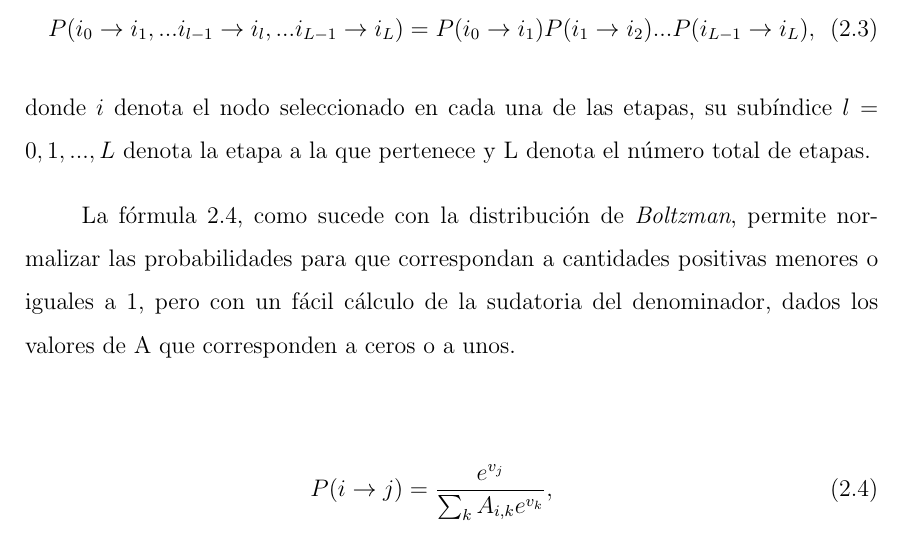
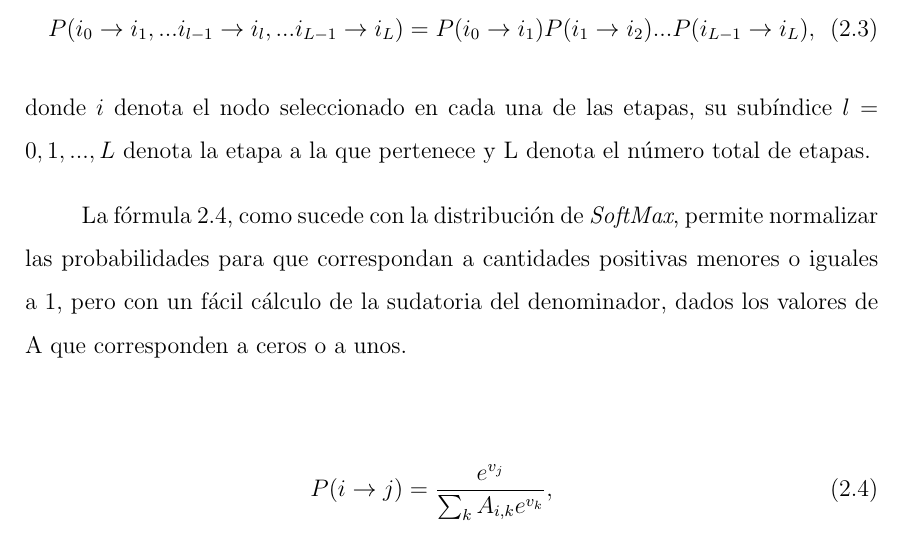
Before and after one commit to Constanza-Tunja/Tesis-FIME, a LaTeX thesis (MiTesis.tex, which reads Capitulo2New.tex): part of page 37 of 99, cut so that both start at the same text. Compiled offline with pdfLaTeX; a LaTeX package or settings file that is missing is left out.

Commit message:
La distribución se llama softmax no boltzman

```diff
--- a/Capitulo2New.tex
+++ b/Capitulo2New.tex
@@ -178,7 +178,7 @@ P(i_{0} \to i_{1}, ... i_{l-1} \to i_{l}, ... i_{L-1} \to i_{L})=P(i_{0} \to i_{
 \end{eqnarray}
 donde $i$ denota el nodo seleccionado en cada una de las etapas, su subíndice $l=0,1,...,L$ denota la etapa a la que pertenece y L denota el número total de etapas.
 
-La fórmula \ref{for:2}, como sucede con la distribución de \textit{Boltzman}, permite normalizar las probabilidades para que correspondan a cantidades positivas menores o iguales a 1, pero con un fácil cálculo de la sudatoria del denominador, dados los valores de A que corresponden a ceros o a unos.
+La fórmula \ref{for:2}, como sucede con la distribución de \textit{SoftMax}, permite normalizar las probabilidades para que correspondan a cantidades positivas menores o iguales a 1, pero con un fácil cálculo de la sudatoria del denominador, dados los valores de A que corresponden a ceros o a unos.
 
 \begin{eqnarray}\label{for:2}
 P(i \to j) = \frac{e^{v_j}}{\sum_k A_{i,k} e^{v_k}},
```
